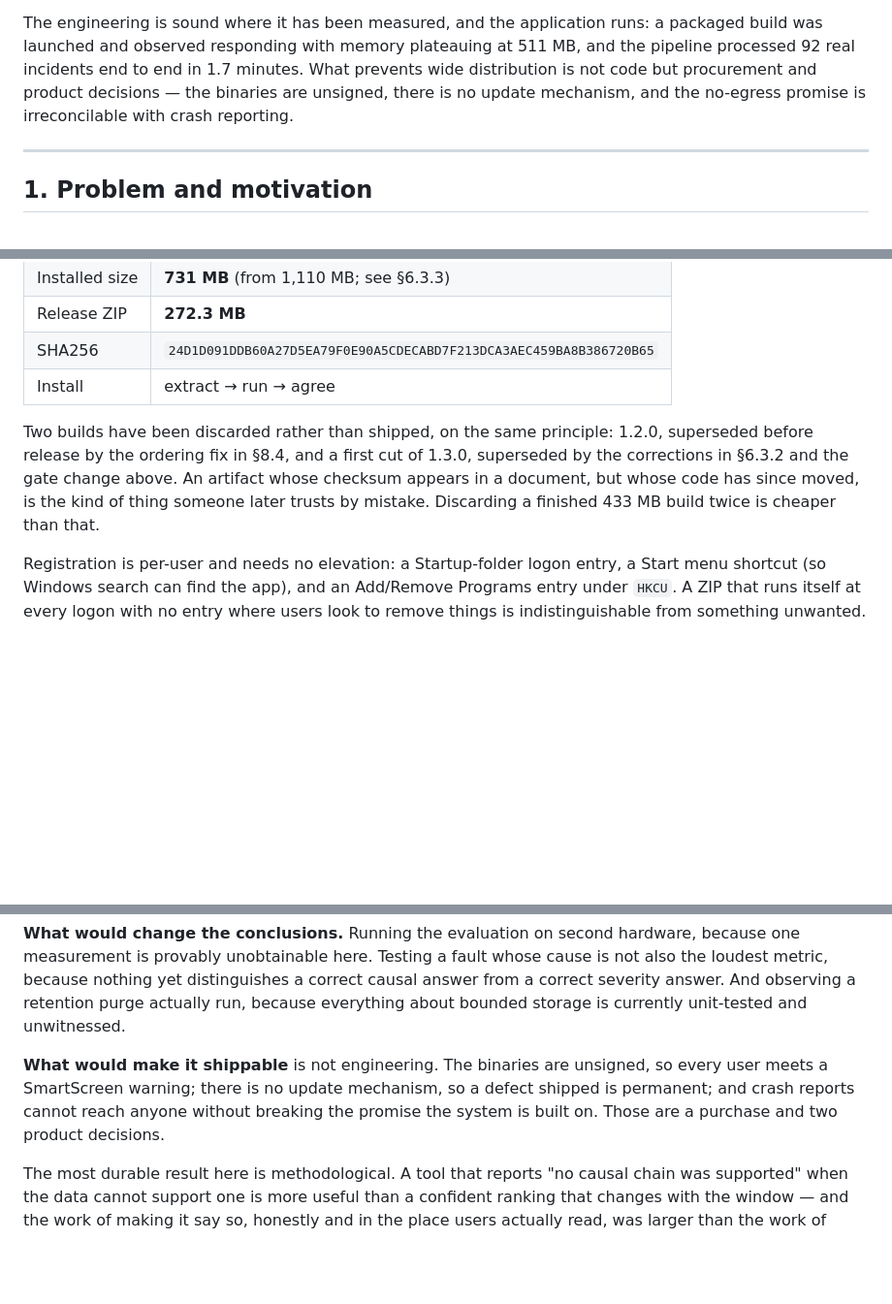
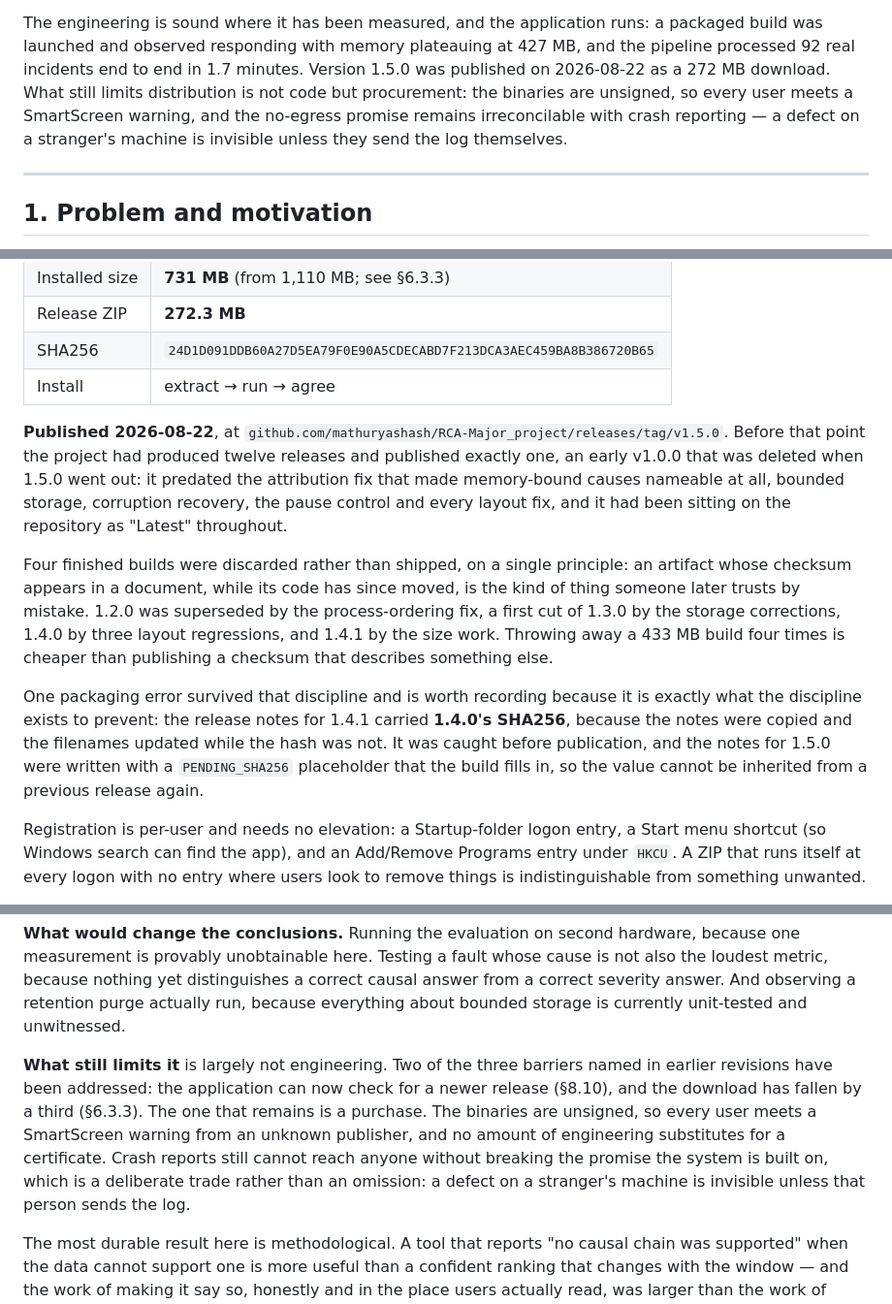
Before and after one commit to mathuryashash/RCA-Major_project, a Markdown page: docs/IMPLEMENTATION_PAPER.md, 3 parts joined by grey strips. Shown at 97% size. Rendered like a GitHub page; blank space fills up the shorter version.

```diff
--- a/docs/IMPLEMENTATION_PAPER.md
+++ b/docs/IMPLEMENTATION_PAPER.md
@@ -62,10 +62,12 @@ more testing, and §10.5 argues why.
 
 The engineering is sound where it has been measured, and the application runs:
 a packaged build was launched and observed responding with memory plateauing at
-511 MB, and the pipeline processed 92 real incidents end to end in 1.7 minutes.
-What prevents wide distribution is not code but procurement and product
-decisions — the binaries are unsigned, there is no update mechanism, and the
-no-egress promise is irreconcilable with crash reporting.
+427 MB, and the pipeline processed 92 real incidents end to end in 1.7 minutes.
+Version 1.5.0 was published on 2026-08-22 as a 272 MB download. What still
+limits distribution is not code but procurement: the binaries are unsigned, so
+every user meets a SmartScreen warning, and the no-egress promise remains
+irreconcilable with crash reporting — a defect on a stranger's machine is
+invisible unless they send the log themselves.
 
 ---
 
@@ -1609,12 +1611,29 @@ PyInstaller `--onedir`, two executables, unsigned.
 | SHA256 | `24D1D091DDB60A27D5EA79F0E90A5CDECABD7F213DCA3AEC459BA8B386720B65` |
 | Install | extract → run → agree |
 
-Two builds have been discarded rather than shipped, on the same principle:
-1.2.0, superseded before release by the ordering fix in §8.4, and a first cut
-of 1.3.0, superseded by the corrections in §6.3.2 and the gate change above.
-An artifact whose checksum appears in a document, but whose code has since
-moved, is the kind of thing someone later trusts by mistake. Discarding a
-finished 433 MB build twice is cheaper than that.
+**Published 2026-08-22**, at
+`github.com/mathuryashash/RCA-Major_project/releases/tag/v1.5.0`. Before that
+point the project had produced twelve releases and published exactly one, an
+early v1.0.0 that was deleted when 1.5.0 went out: it predated the attribution
+fix that made memory-bound causes nameable at all, bounded storage, corruption
+recovery, the pause control and every layout fix, and it had been sitting on
+the repository as "Latest" throughout.
+
+Four finished builds were discarded rather than shipped, on a single
+principle: an artifact whose checksum appears in a document, while its code has
+since moved, is the kind of thing someone later trusts by mistake. 1.2.0 was
+superseded by the process-ordering fix, a first cut of 1.3.0 by the storage
+corrections, 1.4.0 by three layout regressions, and 1.4.1 by the size work.
+Throwing away a 433 MB build four times is cheaper than publishing a checksum
+that describes something else.
+
+One packaging error survived that discipline and is worth recording because it
+is exactly what the discipline exists to prevent: the release notes for 1.4.1
+carried **1.4.0's SHA256**, because the notes were copied and the filenames
+updated while the hash was not. It was caught before publication, and the
+notes for 1.5.0 were written with a `PENDING_SHA256` placeholder that the
+build fills in, so the value cannot be inherited from a previous release
+again.
 
 Registration is per-user and needs no elevation: a Startup-folder logon entry,
 a Start menu shortcut (so Windows search can find the app), and an
@@ -1941,11 +1960,15 @@ distinguishes a correct causal answer from a correct severity answer. And
 observing a retention purge actually run, because everything about bounded
 storage is currently unit-tested and unwitnessed.
 
-**What would make it shippable** is not engineering. The binaries are
-unsigned, so every user meets a SmartScreen warning; there is no update
-mechanism, so a defect shipped is permanent; and crash reports cannot reach
-anyone without breaking the promise the system is built on. Those are a
-purchase and two product decisions.
+**What still limits it** is largely not engineering. Two of the three barriers
+named in earlier revisions have been addressed: the application can now check
+for a newer release (§8.10), and the download has fallen by a third (§6.3.3).
+The one that remains is a purchase. The binaries are unsigned, so every user
+meets a SmartScreen warning from an unknown publisher, and no amount of
+engineering substitutes for a certificate. Crash reports still cannot reach
+anyone without breaking the promise the system is built on, which is a
+deliberate trade rather than an omission: a defect on a stranger's machine is
+invisible unless that person sends the log.
 
 The most durable result here is methodological. A tool that reports "no causal
 chain was supported" when the data cannot support one is more useful than a
```
Also changed, not shown: INSTALL.md (+65 -16 lines), README.md (+12 -2 lines).
